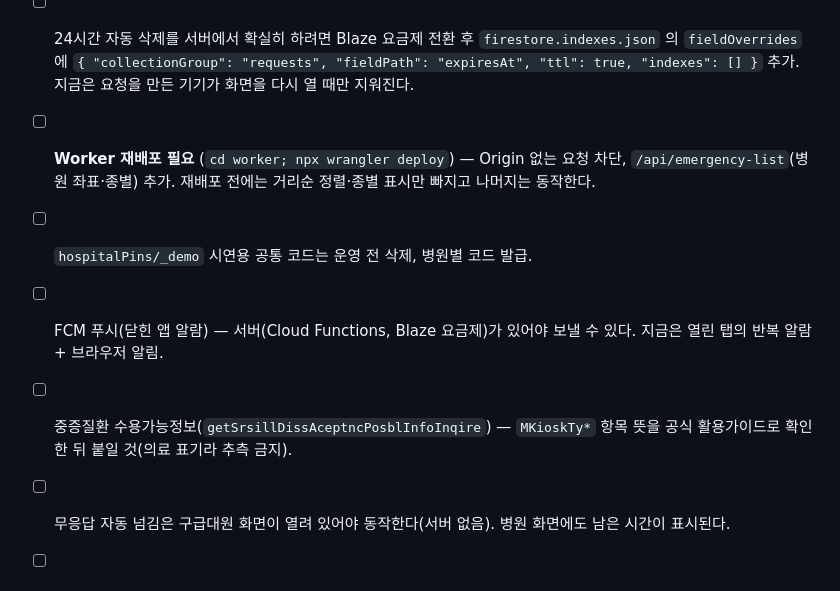
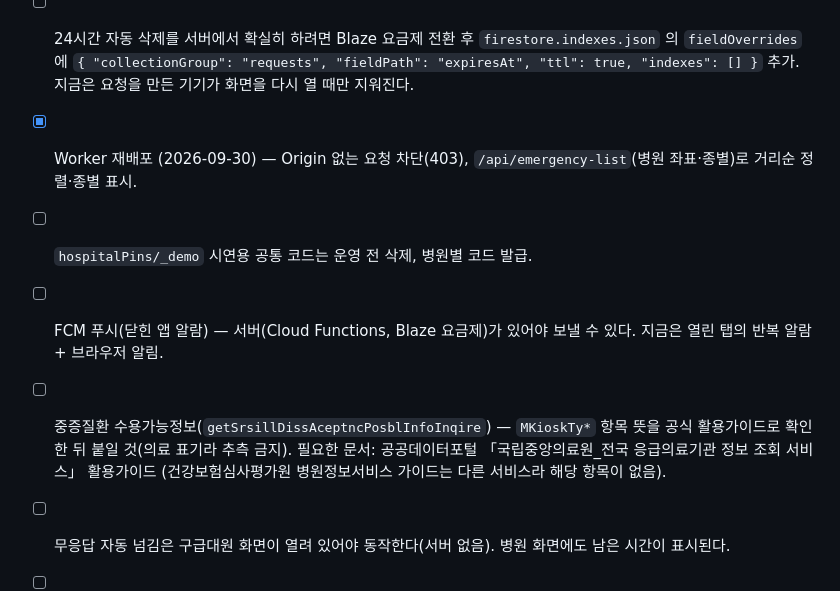
Before and after one commit to seoulfire0119/emergency-relay-119, a Markdown page: README.md, the part around the change. Drawn GitHub-style.

Commit message:
docs: Worker 재배포 완료 반영, 중증질환 활용가이드 안내
Co-Authored-By: Claude Opus 5.5 <noreply@anthropic.com>
Claude-Session: https://claude.ai/code/session_01M9ZCCp7UYEe3b8JH64RG2M

```diff
--- a/README.md
+++ b/README.md
@@ -139,10 +139,11 @@ cd worker; npx wrangler deploy                                    # Worker(프
 - [ ] 24시간 자동 삭제를 서버에서 확실히 하려면 Blaze 요금제 전환 후 `firestore.indexes.json` 의
       `fieldOverrides` 에 `{ "collectionGroup": "requests", "fieldPath": "expiresAt", "ttl": true, "indexes": [] }` 추가.
       지금은 요청을 만든 기기가 화면을 다시 열 때만 지워진다.
-- [ ] **Worker 재배포 필요** (`cd worker; npx wrangler deploy`) — Origin 없는 요청 차단, `/api/emergency-list`(병원 좌표·종별) 추가.
-      재배포 전에는 거리순 정렬·종별 표시만 빠지고 나머지는 동작한다.
+- [x] Worker 재배포 (2026-09-30) — Origin 없는 요청 차단(403), `/api/emergency-list`(병원 좌표·종별)로 거리순 정렬·종별 표시.
 - [ ] `hospitalPins/_demo` 시연용 공통 코드는 운영 전 삭제, 병원별 코드 발급.
 - [ ] FCM 푸시(닫힌 앱 알람) — 서버(Cloud Functions, Blaze 요금제)가 있어야 보낼 수 있다. 지금은 열린 탭의 반복 알람 + 브라우저 알림.
 - [ ] 중증질환 수용가능정보(`getSrsillDissAceptncPosblInfoInqire`) — `MKioskTy*` 항목 뜻을 공식 활용가이드로 확인한 뒤 붙일 것(의료 표기라 추측 금지).
+      필요한 문서: 공공데이터포털 「국립중앙의료원_전국 응급의료기관 정보 조회 서비스」 활용가이드
+      (건강보험심사평가원 병원정보서비스 가이드는 다른 서비스라 해당 항목이 없음).
 - [ ] 무응답 자동 넘김은 구급대원 화면이 열려 있어야 동작한다(서버 없음). 병원 화면에도 남은 시간이 표시된다.
 - [ ] 2026-09-29 이전 요청 문서(`createdBy` 없음)는 새 규칙에서 읽을 수 없고 TTL 대상도 아니다 — 필요하면 콘솔에서 정리.
```
